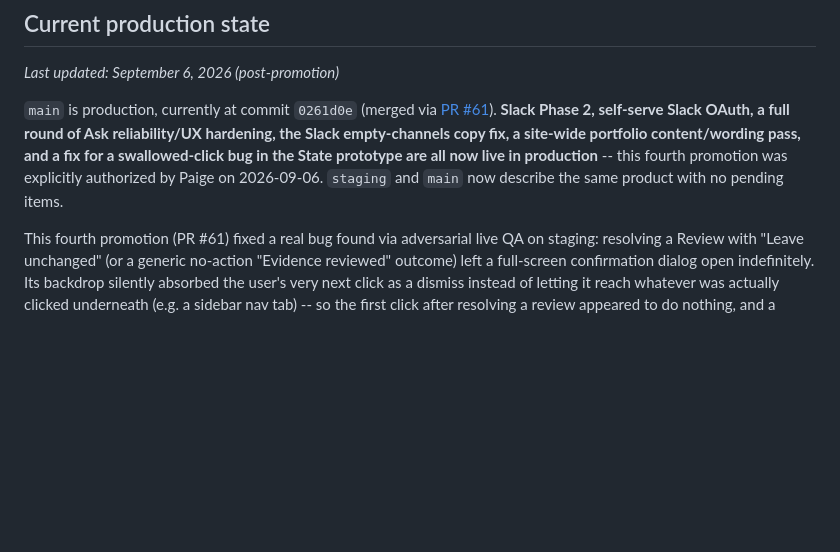
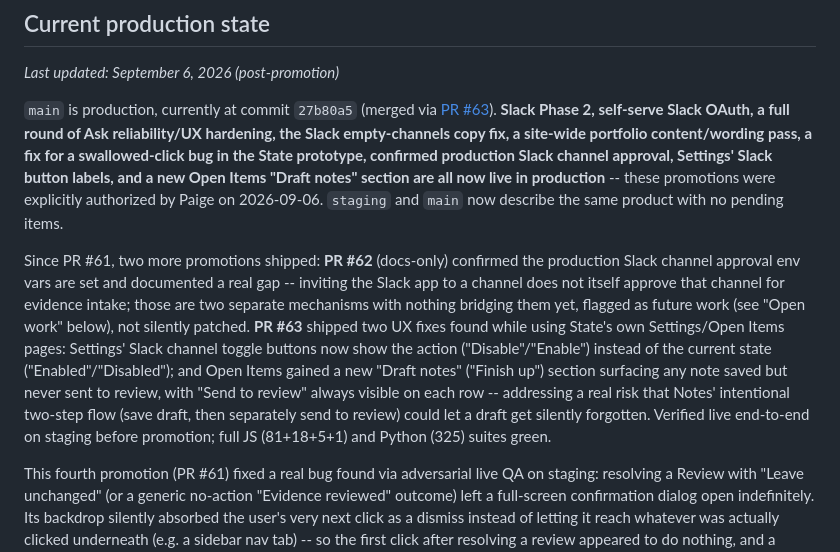
Before and after one commit to pedringt/ai-learning, a Markdown page: docs/PROJECT_STATUS.md, the part around the change. Rendered like a GitHub page; blank space fills up the shorter version.

Commit message:
Update canonical handoff: PR #62 and #63 promoted
Catches the handoff up on two promotions since PR #61: the docs-only
Slack channel-approval confirmation (PR #62) and the Settings button
label fix + Open Items Draft notes section (PR #63), both now live on
main.

Co-Authored-By: Claude Sonnet 5 <noreply@anthropic.com>

```diff
--- a/docs/PROJECT_STATUS.md
+++ b/docs/PROJECT_STATUS.md
@@ -6,7 +6,9 @@ This file is the canonical current-state handoff for State. Any AI assistant or
 
 _Last updated: September 6, 2026 (post-promotion)_
 
-`main` is production, currently at commit `0261d0e` (merged via [PR #61](https://github.com/pedringt/ai-learning/pull/61)). **Slack Phase 2, self-serve Slack OAuth, a full round of Ask reliability/UX hardening, the Slack empty-channels copy fix, a site-wide portfolio content/wording pass, and a fix for a swallowed-click bug in the State prototype are all now live in production** -- this fourth promotion was explicitly authorized by Paige on 2026-09-06. `staging` and `main` now describe the same product with no pending items.
+`main` is production, currently at commit `27b80a5` (merged via [PR #63](https://github.com/pedringt/ai-learning/pull/63)). **Slack Phase 2, self-serve Slack OAuth, a full round of Ask reliability/UX hardening, the Slack empty-channels copy fix, a site-wide portfolio content/wording pass, a fix for a swallowed-click bug in the State prototype, confirmed production Slack channel approval, Settings' Slack button labels, and a new Open Items "Draft notes" section are all now live in production** -- these promotions were explicitly authorized by Paige on 2026-09-06. `staging` and `main` now describe the same product with no pending items.
+
+Since PR #61, two more promotions shipped: **PR #62** (docs-only) confirmed the production Slack channel approval env vars are set and documented a real gap -- inviting the Slack app to a channel does not itself approve that channel for evidence intake; those are two separate mechanisms with nothing bridging them yet, flagged as future work (see "Open work" below), not silently patched. **PR #63** shipped two UX fixes found while using State's own Settings/Open Items pages: Settings' Slack channel toggle buttons now show the action ("Disable"/"Enable") instead of the current state ("Enabled"/"Disabled"); and Open Items gained a new "Draft notes" ("Finish up") section surfacing any note saved but never sent to review, with "Send to review" always visible on each row -- addressing a real risk that Notes' intentional two-step flow (save draft, then separately send to review) could let a draft get silently forgotten. Verified live end-to-end on staging before promotion; full JS (81+18+5+1) and Python (325) suites green.
 
 This fourth promotion (PR #61) fixed a real bug found via adversarial live QA on staging: resolving a Review with "Leave unchanged" (or a generic no-action "Evidence reviewed" outcome) left a full-screen confirmation dialog open indefinitely. Its backdrop silently absorbed the user's very next click as a dismiss instead of letting it reach whatever was actually clicked underneath (e.g. a sidebar nav tab) -- so the first click after resolving a review appeared to do nothing, and a second identical click worked. Fixed by auto-closing the two info-only confirmation variants (no action buttons) ~2.2s after they appear, guarded by a token so a stale timer can never close a different, later dialog; the variant with real actions ("View in Project" / "View in History") still requires explicit dismissal. Verified live: reproduced with raw coordinate clicks (ruling out a testing-tool artifact), confirmed the fix resolves it with realistic timing, full JS (81+18+5+1) and Python (325) suites green. One test (`test_project_subnav_scrolls_existing_document_without_rerender`) was also fixed -- it asserted a fragile whole-file text-order proxy that broke as a side effect of this fix; rescoped to check the actual handler snippet.
 
```
